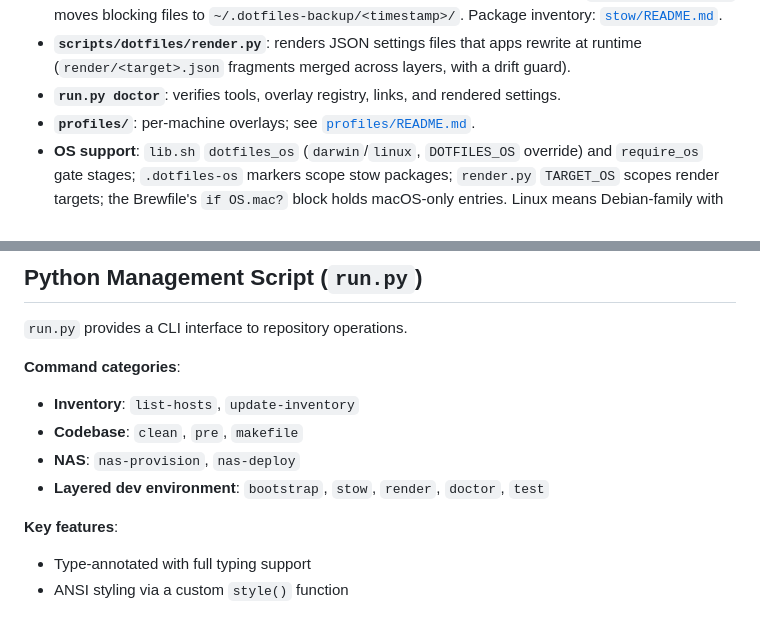
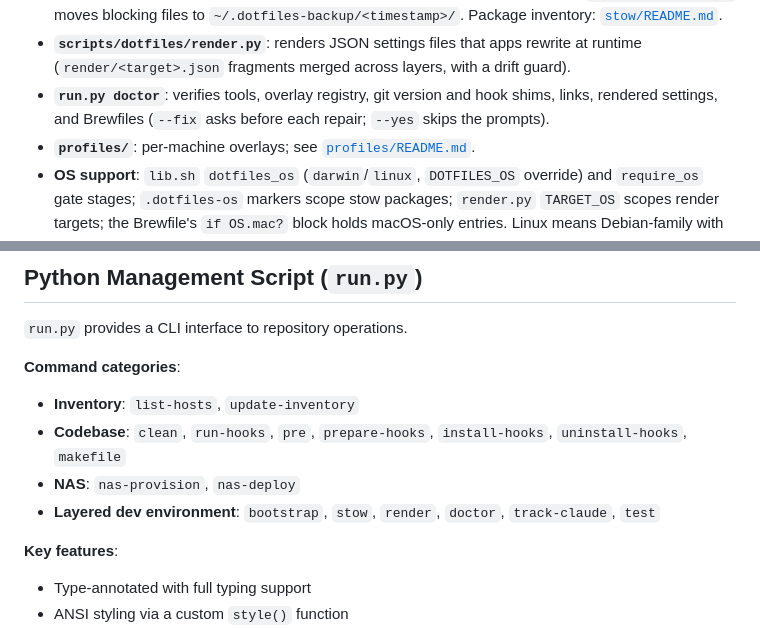
Before and after one commit to connormason/dotfiles, a Markdown page: .ctx/ARCHITECTURE.md, 2 parts joined by grey strips. GitHub-like rendering.

```diff
--- a/.ctx/ARCHITECTURE.md
+++ b/.ctx/ARCHITECTURE.md
@@ -38,7 +38,8 @@ overlays in file order. Full contract in [`bootstrap/README.md`](../bootstrap/RE
   `~/.dotfiles-backup/<timestamp>/`. Package inventory: [`stow/README.md`](../stow/README.md).
 - **`scripts/dotfiles/render.py`**: renders JSON settings files that apps rewrite at runtime (`render/<target>.json`
   fragments merged across layers, with a drift guard).
-- **`run.py doctor`**: verifies tools, overlay registry, links, and rendered settings.
+- **`run.py doctor`**: verifies tools, overlay registry, git version and hook shims, links, rendered settings, and
+  Brewfiles (`--fix` asks before each repair; `--yes` skips the prompts).
 - **`profiles/`**: per-machine overlays; see [`profiles/README.md`](../profiles/README.md).
 - **OS support**: `lib.sh` `dotfiles_os` (`darwin`/`linux`, `DOTFILES_OS` override) and `require_os` gate stages;
   `.dotfiles-os` markers scope stow packages; `render.py` `TARGET_OS` scopes render targets; the Brewfile's
@@ -94,9 +95,9 @@ In playbook order:
 **Command categories**:
 
 - **Inventory**: `list-hosts`, `update-inventory`
-- **Codebase**: `clean`, `pre`, `makefile`
+- **Codebase**: `clean`, `run-hooks`, `pre`, `prepare-hooks`, `install-hooks`, `uninstall-hooks`, `makefile`
 - **NAS**: `nas-provision`, `nas-deploy`
-- **Layered dev environment**: `bootstrap`, `stow`, `render`, `doctor`, `test`
+- **Layered dev environment**: `bootstrap`, `stow`, `render`, `doctor`, `track-claude`, `test`
 
 **Key features**:
 
```
Also changed, not shown: .ctx/BUILD.md (+8 -1 lines), 1 other file.
